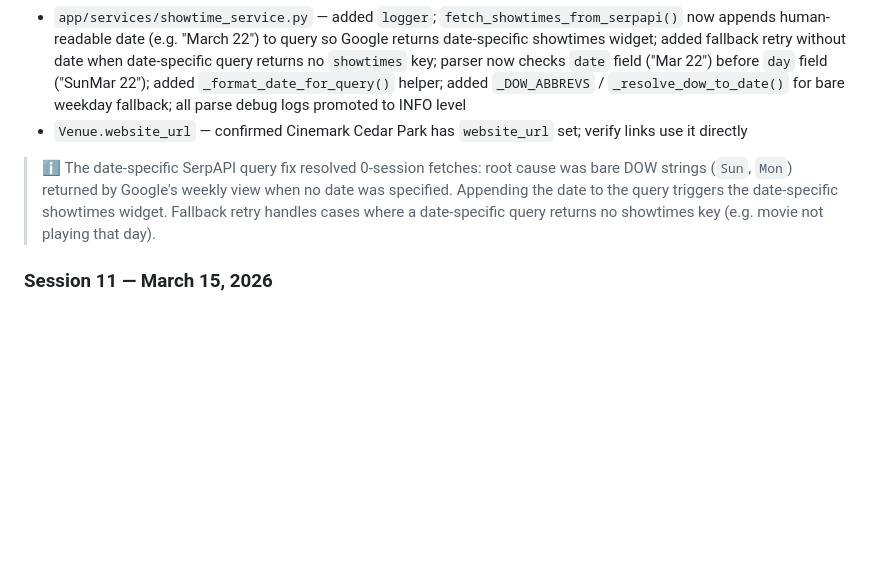
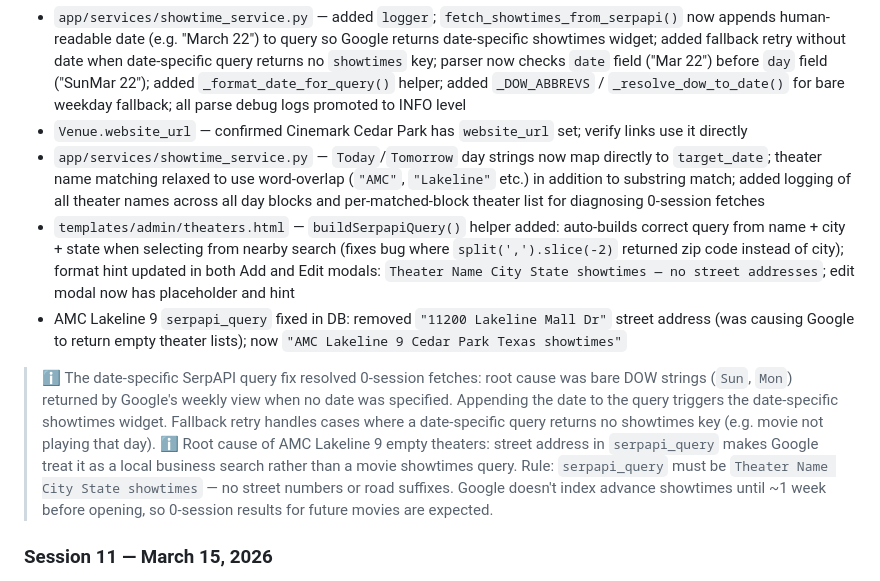
Before and after one commit to tonyperkins/groupgo, a Markdown page: docs/groupgo-windsurf-handoff.md, the part around the change. Drawn GitHub-style; blank space fills up the shorter version.

Commit message:
docs: update handoff with session 12 SerpAPI and theater query fixes

```diff
--- a/docs/groupgo-windsurf-handoff.md
+++ b/docs/groupgo-windsurf-handoff.md
@@ -375,7 +375,11 @@ ssh asperkins65@portainer.homelab.lan "docker cp /tmp/migrate.py groupgo:/tmp/mi
 - `templates/components/admin_session_list.html` — "All Events" dropdown now filters to `event_type == 'movie'` only, so non-movie events (concerts, restaurants) no longer appear in the movie filter
 - `app/services/showtime_service.py` — added `logger`; `fetch_showtimes_from_serpapi()` now appends human-readable date (e.g. "March 22") to query so Google returns date-specific showtimes widget; added fallback retry without date when date-specific query returns no `showtimes` key; parser now checks `date` field ("Mar 22") before `day` field ("SunMar 22"); added `_format_date_for_query()` helper; added `_DOW_ABBREVS` / `_resolve_dow_to_date()` for bare weekday fallback; all parse debug logs promoted to INFO level
 - `Venue.website_url` — confirmed Cinemark Cedar Park has `website_url` set; verify links use it directly
+- `app/services/showtime_service.py` — `Today`/`Tomorrow` day strings now map directly to `target_date`; theater name matching relaxed to use word-overlap (`"AMC"`, `"Lakeline"` etc.) in addition to substring match; added logging of all theater names across all day blocks and per-matched-block theater list for diagnosing 0-session fetches
+- `templates/admin/theaters.html` — `buildSerpapiQuery()` helper added: auto-builds correct query from name + city + state when selecting from nearby search (fixes bug where `split(',').slice(-2)` returned zip code instead of city); format hint updated in both Add and Edit modals: `Theater Name City State showtimes — no street addresses`; edit modal now has placeholder and hint
+- AMC Lakeline 9 `serpapi_query` fixed in DB: removed `"11200 Lakeline Mall Dr"` street address (was causing Google to return empty theater lists); now `"AMC Lakeline 9 Cedar Park Texas showtimes"`
 > ℹ️ The date-specific SerpAPI query fix resolved 0-session fetches: root cause was bare DOW strings (`Sun`, `Mon`) returned by Google's weekly view when no date was specified. Appending the date to the query triggers the date-specific showtimes widget. Fallback retry handles cases where a date-specific query returns no showtimes key (e.g. movie not playing that day).
+> ℹ️ Root cause of AMC Lakeline 9 empty theaters: street address in `serpapi_query` makes Google treat it as a local business search rather than a movie showtimes query. Rule: `serpapi_query` must be `Theater Name City State showtimes` — no street numbers or road suffixes. Google doesn't index advance showtimes until ~1 week before opening, so 0-session results for future movies are expected.
 
 ### Session 11 — March 15, 2026
 - `voter-spa/src/components/ShowtimeCard.tsx` — unchecked boxes now show empty square (no ✓ glyph); checked boxes remain green; unchecked border uses `C.borderLight`; locked state uses `C.locked` bg
```
